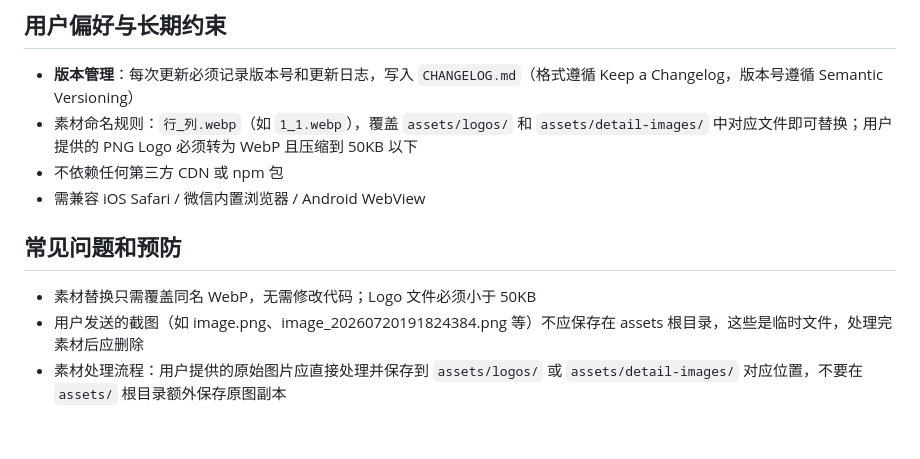
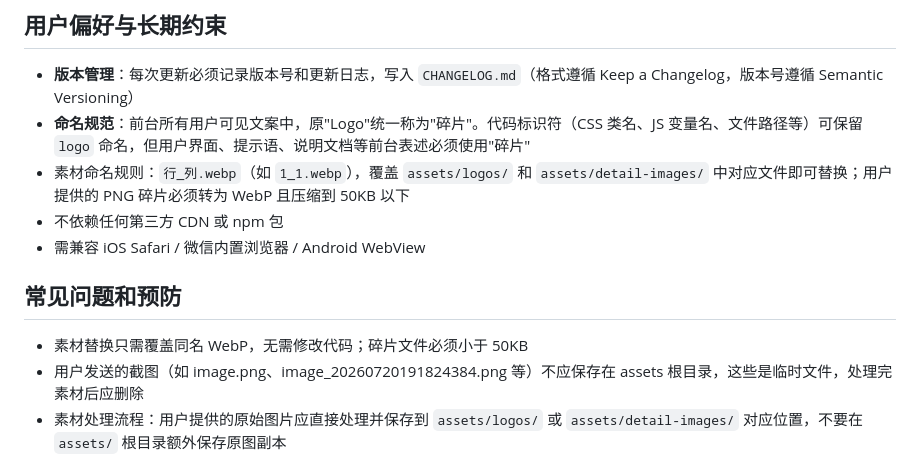
Before and after one commit to ReNN0024/ningrongrong2026birthday, a Markdown page: AGENTS.md, the part around the change. GitHub-like rendering; blank space fills up the shorter version.

Commit message:
docs: 记录碎片命名规范到 AGENTS.md 和 ASSET_REPLACEMENT_GUIDE.md

```diff
--- a/AGENTS.md
+++ b/AGENTS.md
@@ -68,13 +68,14 @@
 ## 用户偏好与长期约束
 
 - **版本管理**：每次更新必须记录版本号和更新日志，写入 `CHANGELOG.md`（格式遵循 Keep a Changelog，版本号遵循 Semantic Versioning）
-- 素材命名规则：`行_列.webp`（如 `1_1.webp`），覆盖 `assets/logos/` 和 `assets/detail-images/` 中对应文件即可替换；用户提供的 PNG Logo 必须转为 WebP 且压缩到 50KB 以下
+- **命名规范**：前台所有用户可见文案中，原"Logo"统一称为"碎片"。代码标识符（CSS 类名、JS 变量名、文件路径等）可保留 `logo` 命名，但用户界面、提示语、说明文档等前台表述必须使用"碎片"
+- 素材命名规则：`行_列.webp`（如 `1_1.webp`），覆盖 `assets/logos/` 和 `assets/detail-images/` 中对应文件即可替换；用户提供的 PNG 碎片必须转为 WebP 且压缩到 50KB 以下
 - 不依赖任何第三方 CDN 或 npm 包
 - 需兼容 iOS Safari / 微信内置浏览器 / Android WebView
 
 ## 常见问题和预防
 
-- 素材替换只需覆盖同名 WebP，无需修改代码；Logo 文件必须小于 50KB
+- 素材替换只需覆盖同名 WebP，无需修改代码；碎片文件必须小于 50KB
 - 用户发送的截图（如 image.png、image_20260720191824384.png 等）不应保存在 assets 根目录，这些是临时文件，处理完素材后应删除
 - 素材处理流程：用户提供的原始图片应直接处理并保存到 `assets/logos/` 或 `assets/detail-images/` 对应位置，不要在 `assets/` 根目录额外保存原图副本
 - localStorage key 为 `ningrongrong-2026-coordinate-v1`，清除浏览器数据会重置坐标
```
Also changed, not shown: ASSET_REPLACEMENT_GUIDE.md (+12 -12 lines).
